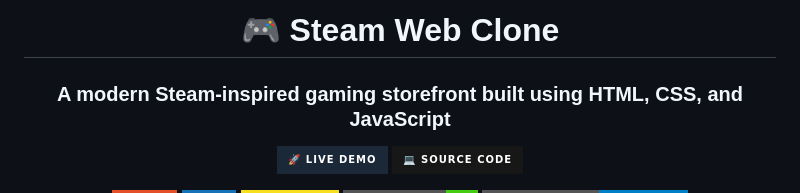
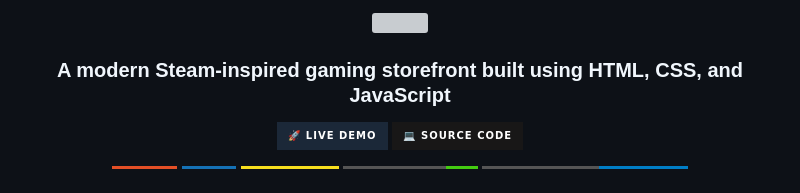
Before and after one commit to Satyansh-Yadav0812/steam-web-clone, a Markdown page: README.md, the part around the change. Drawn GitHub-style; badges without logos; grey boxes are pictures that could not be loaded.

```diff
--- a/README.md
+++ b/README.md
@@ -1,6 +1,8 @@
 <div align="center">
 
-# 🎮 Steam Web Clone
+<p align="center">
+    <img src="./assets/images/steam-title.svg" width="700">
+</p>
 
 ### A modern Steam-inspired gaming storefront built using **HTML**, **CSS**, and **JavaScript**
 
```
